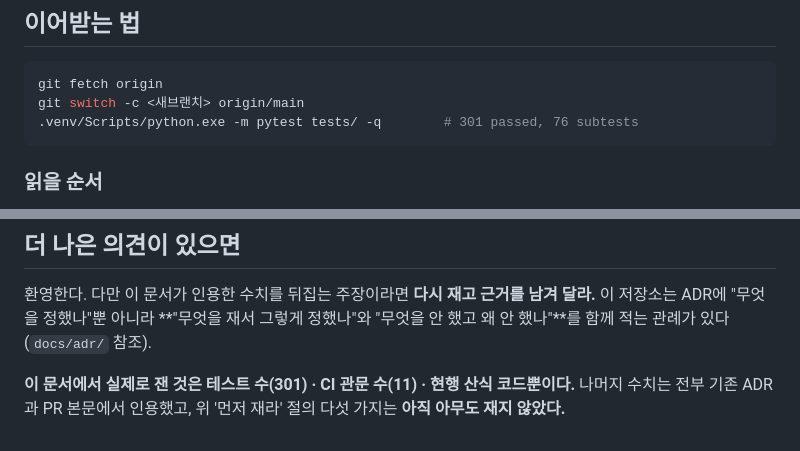
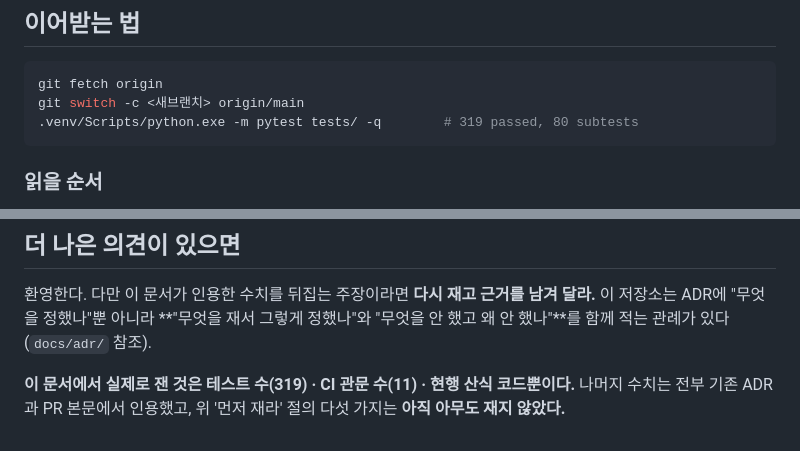
Before and after one commit to june690602-blip/valuation-dashboard, a Markdown page: docs/HANDOFF-CONFIDENCE.md, 2 parts joined by grey strips. Drawn GitHub-style.

````diff
--- a/docs/HANDOFF-CONFIDENCE.md
+++ b/docs/HANDOFF-CONFIDENCE.md
@@ -194,7 +194,7 @@ PR #107 범위 밖이라 남겨 뒀다 — **이 작업이 오차 프레이밍
 ```bash
 git fetch origin
 git switch -c <새브랜치> origin/main
-.venv/Scripts/python.exe -m pytest tests/ -q        # 301 passed, 76 subtests
+.venv/Scripts/python.exe -m pytest tests/ -q        # 319 passed, 80 subtests
 ```
 
 ### 읽을 순서
@@ -220,6 +220,6 @@ git switch -c <새브랜치> origin/main
 이 저장소는 ADR에 "무엇을 정했나"뿐 아니라 **"무엇을 재서 그렇게 정했나"와 "무엇을 안 했고
 왜 안 했나"**를 함께 적는 관례가 있다(`docs/adr/` 참조).
 
-**이 문서에서 실제로 잰 것은 테스트 수(301) · CI 관문 수(11) · 현행 산식 코드뿐이다.**
+**이 문서에서 실제로 잰 것은 테스트 수(319) · CI 관문 수(11) · 현행 산식 코드뿐이다.**
 나머지 수치는 전부 기존 ADR과 PR 본문에서 인용했고, 위 '먼저 재라' 절의 다섯 가지는
 **아직 아무도 재지 않았다.**
````
Also changed, not shown: other parts of docs/HANDOFF-CONFIDENCE.md (+21 -21 lines), CLAUDE.md (+3 -3 lines), docs/HANDOFF.md (+2 -2 lines).
